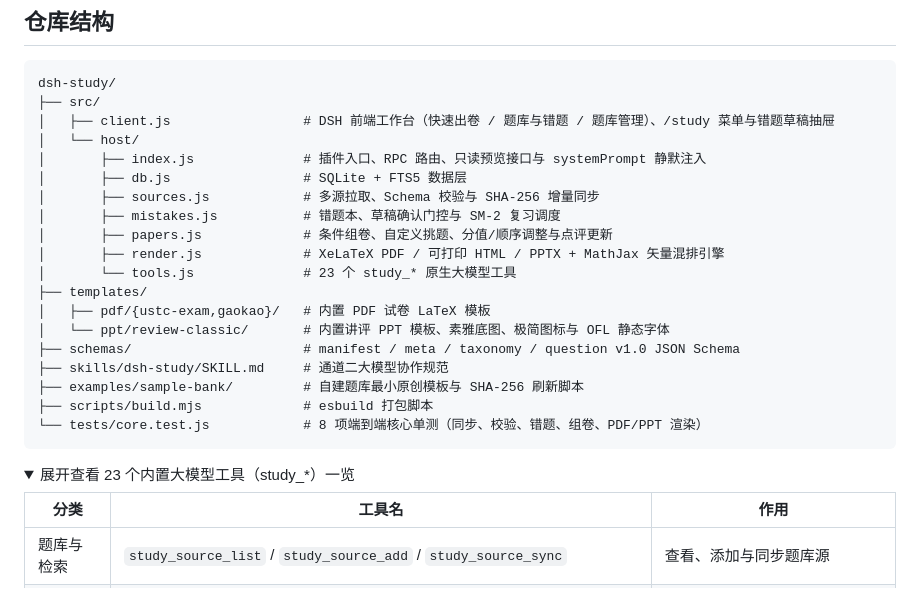
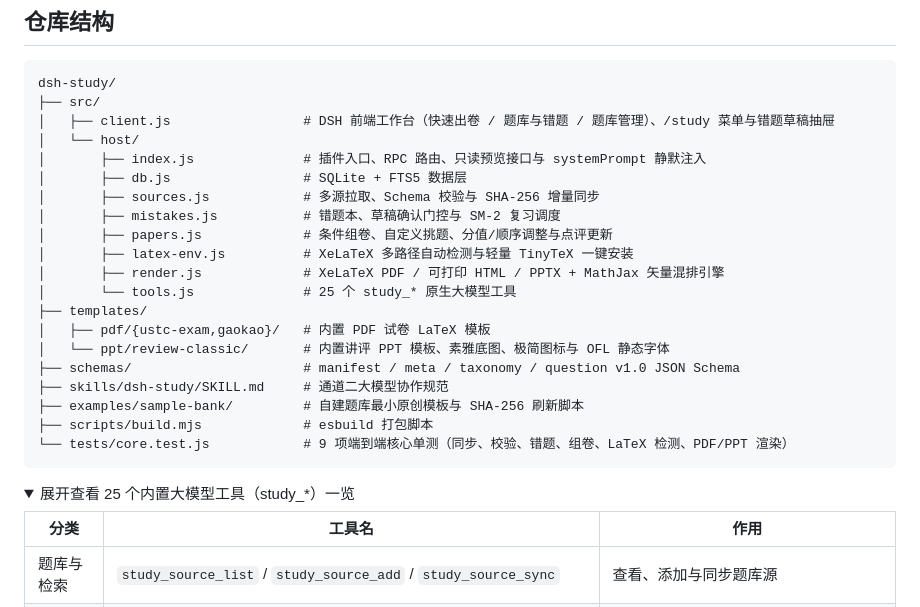
Before and after one commit to DDNdles/dsh-study, a Markdown page: README.md, the part around one of its changes. GitHub-like rendering; folded sections open.

````diff
--- a/README.md
+++ b/README.md
@@ -117,8 +131,9 @@ dsh-study/
 │       ├── sources.js            # 多源拉取、Schema 校验与 SHA-256 增量同步
 │       ├── mistakes.js           # 错题本、草稿确认门控与 SM-2 复习调度
 │       ├── papers.js             # 条件组卷、自定义挑题、分值/顺序调整与点评更新
+│       ├── latex-env.js          # XeLaTeX 多路径自动检测与轻量 TinyTeX 一键安装
 │       ├── render.js             # XeLaTeX PDF / 可打印 HTML / PPTX + MathJax 矢量混排引擎
-│       └── tools.js              # 23 个 study_* 原生大模型工具
+│       └── tools.js              # 25 个 study_* 原生大模型工具
 ├── templates/
 │   ├── pdf/{ustc-exam,gaokao}/   # 内置 PDF 试卷 LaTeX 模板
 │   └── ppt/review-classic/       # 内置讲评 PPT 模板、素雅底图、极简图标与 OFL 静态字体
@@ -126,11 +141,11 @@ dsh-study/
 ├── skills/dsh-study/SKILL.md     # 通道二大模型协作规范
 ├── examples/sample-bank/         # 自建题库最小原创模板与 SHA-256 刷新脚本
 ├── scripts/build.mjs             # esbuild 打包脚本
-└── tests/core.test.js            # 8 项端到端核心单测（同步、校验、错题、组卷、PDF/PPT 渲染）
+└── tests/core.test.js            # 9 项端到端核心单测（同步、校验、错题、组卷、LaTeX 检测、PDF/PPT 渲染）
 ```
 
 <details>
-<summary>展开查看 23 个内置大模型工具（study_*）一览</summary>
+<summary>展开查看 25 个内置大模型工具（study_*）一览</summary>
 
 | 分类 | 工具名 | 作用 |
 | --- | --- | --- |
````
Also changed, not shown: other parts of README.md (+24 -9 lines), skills/dsh-study/SKILL.md (+1 -0 lines), .github/assets/logo-dsh.png (added), .github/assets/logo-tokenworks.png (added), 8 other files.
